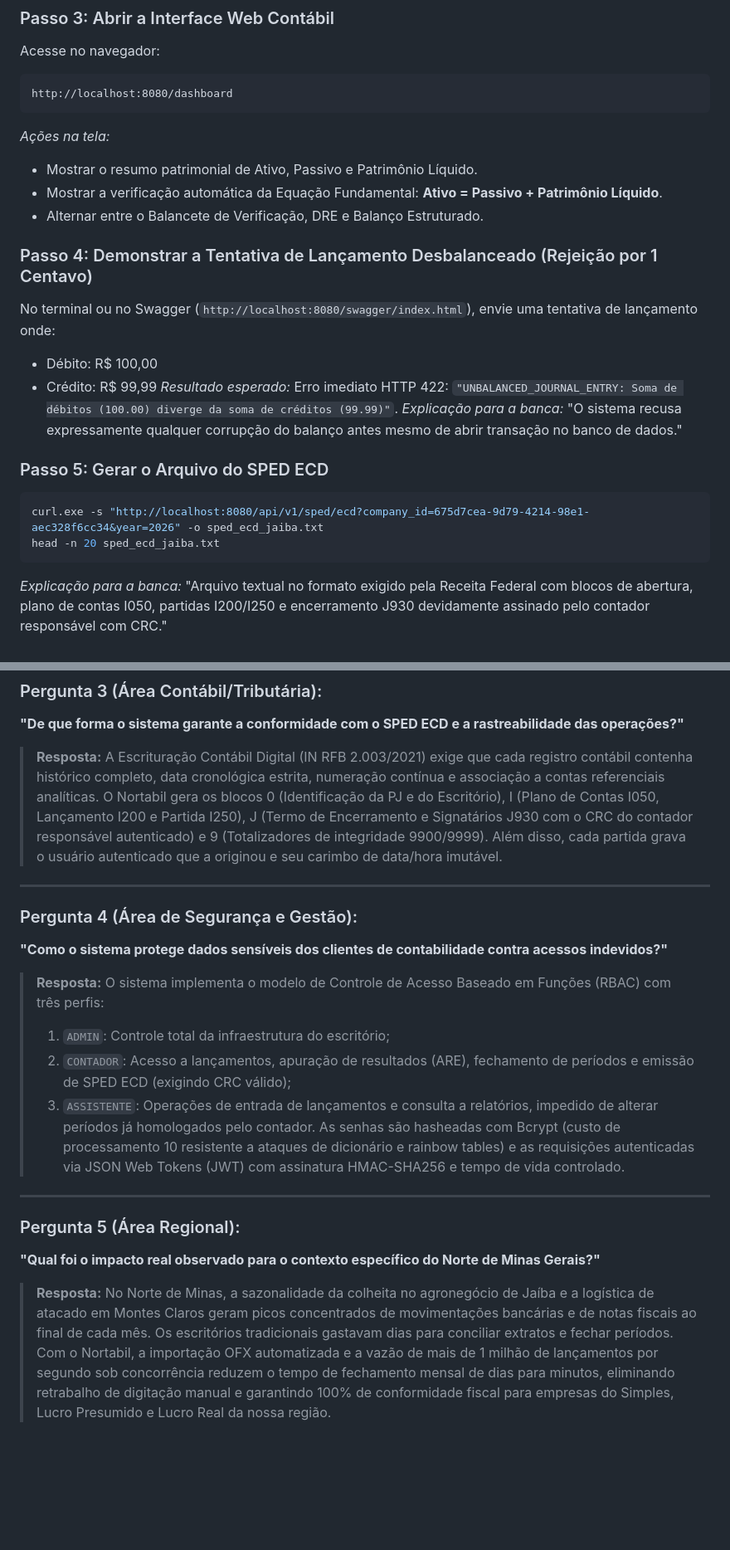
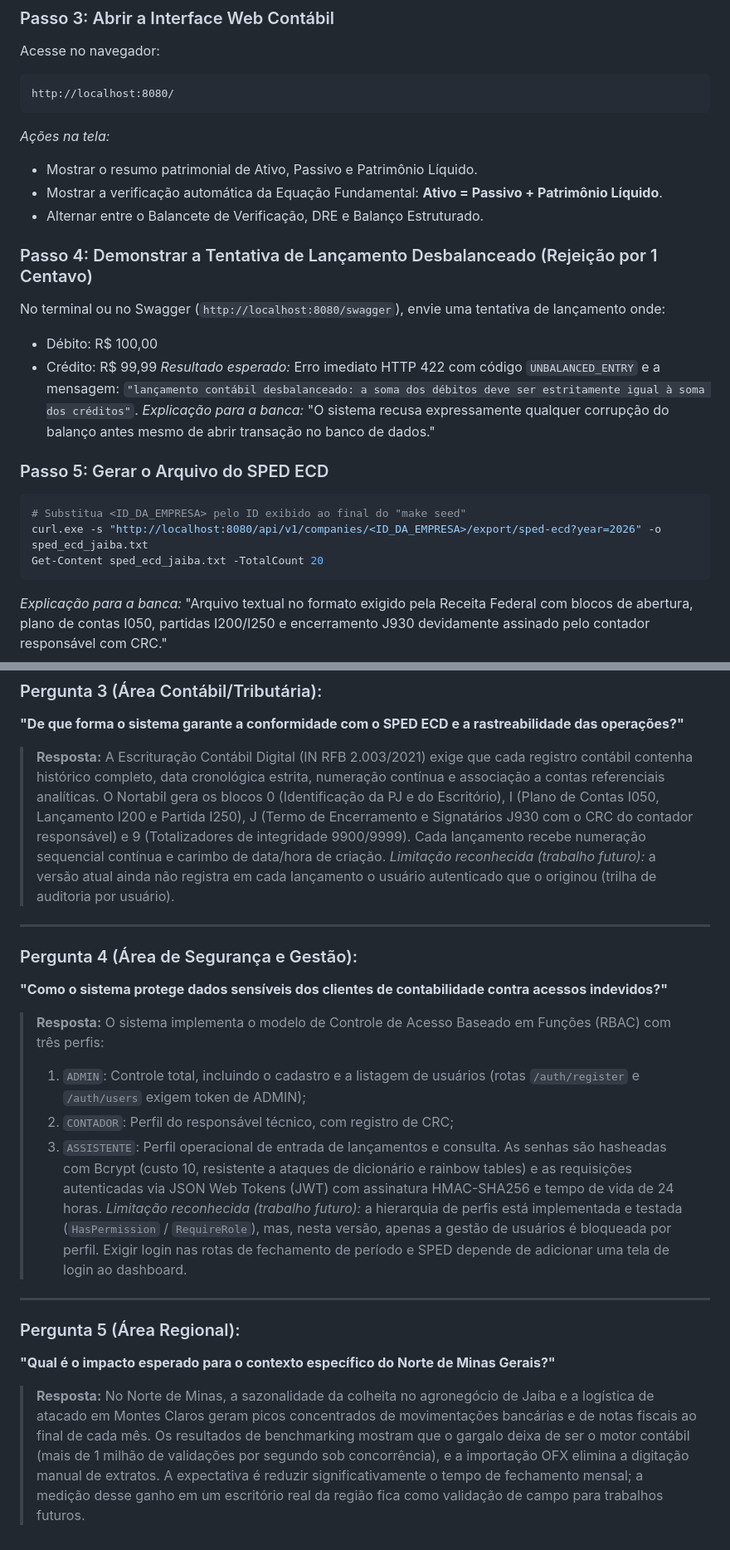
Before and after one commit to matheus-sl2/nortabil, a Markdown page: docs/ROTEIRO_DEFESA_TCC.md, 2 parts joined by grey strips. Shown at 83% size. GitHub-like rendering; blank space fills up the shorter version.

Commit message:
docs(tcc): corrige rotas, codigos de erro e afirmacoes do roteiro de defesa conforme a implementacao real

````diff
--- a/docs/ROTEIRO_DEFESA_TCC.md
+++ b/docs/ROTEIRO_DEFESA_TCC.md
@@ -106,7 +107,7 @@ make seed
 ### Passo 3: Abrir a Interface Web Contábil
 Acesse no navegador:
 ```
-http://localhost:8080/dashboard
+http://localhost:8080/
 ```
 *Ações na tela:*
 * Mostrar o resumo patrimonial de Ativo, Passivo e Patrimônio Líquido.
@@ -114,16 +115,17 @@ http://localhost:8080/dashboard
 * Alternar entre o Balancete de Verificação, DRE e Balanço Estruturado.
 
 ### Passo 4: Demonstrar a Tentativa de Lançamento Desbalanceado (Rejeição por 1 Centavo)
-No terminal ou no Swagger (`http://localhost:8080/swagger/index.html`), envie uma tentativa de lançamento onde:
+No terminal ou no Swagger (`http://localhost:8080/swagger`), envie uma tentativa de lançamento onde:
 - Débito: R$ 100,00
 - Crédito: R$ 99,99
-*Resultado esperado:* Erro imediato HTTP 422: `"UNBALANCED_JOURNAL_ENTRY: Soma de débitos (100.00) diverge da soma de créditos (99.99)"`.
+*Resultado esperado:* Erro imediato HTTP 422 com código `UNBALANCED_ENTRY` e a mensagem: `"lançamento contábil desbalanceado: a soma dos débitos deve ser estritamente igual à soma dos créditos"`.
 *Explicação para a banca:* "O sistema recusa expressamente qualquer corrupção do balanço antes mesmo de abrir transação no banco de dados."
 
 ### Passo 5: Gerar o Arquivo do SPED ECD
 ```powershell
-curl.exe -s "http://localhost:8080/api/v1/sped/ecd?company_id=675d7cea-9d79-4214-98e1-aec328f6cc34&year=2026" -o sped_ecd_jaiba.txt
-head -n 20 sped_ecd_jaiba.txt
+# Substitua <ID_DA_EMPRESA> pelo ID exibido ao final do "make seed"
+curl.exe -s "http://localhost:8080/api/v1/companies/<ID_DA_EMPRESA>/export/sped-ecd?year=2026" -o sped_ecd_jaiba.txt
+Get-Content sped_ecd_jaiba.txt -TotalCount 20
 ```
 *Explicação para a banca:* "Arquivo textual no formato exigido pela Receita Federal com blocos de abertura, plano de contas I050, partidas I200/I250 e encerramento J930 devidamente assinado pelo contador responsável com CRC."
 
@@ -151,7 +153,8 @@ head -n 20 sped_ecd_jaiba.txt
 **"De que forma o sistema garante a conformidade com o SPED ECD e a rastreabilidade das operações?"**
 > **Resposta:**
 > A Escrituração Contábil Digital (IN RFB 2.003/2021) exige que cada registro contábil contenha histórico completo, data cronológica estrita, numeração contínua e associação a contas referenciais analíticas.
-> O Nortabil gera os blocos 0 (Identificação da PJ e do Escritório), I (Plano de Contas I050, Lançamento I200 e Partida I250), J (Termo de Encerramento e Signatários J930 com o CRC do contador responsável autenticado) e 9 (Totalizadores de integridade 9900/9999). Além disso, cada partida grava o usuário autenticado que a originou e seu carimbo de data/hora imutável.
+> O Nortabil gera os blocos 0 (Identificação da PJ e do Escritório), I (Plano de Contas I050, Lançamento I200 e Partida I250), J (Termo de Encerramento e Signatários J930 com o CRC do contador responsável) e 9 (Totalizadores de integridade 9900/9999). Cada lançamento recebe numeração sequencial contínua e carimbo de data/hora de criação.
+> *Limitação reconhecida (trabalho futuro):* a versão atual ainda não registra em cada lançamento o usuário autenticado que o originou (trilha de auditoria por usuário).
 
 ---
 
@@ -159,15 +162,16 @@ head -n 20 sped_ecd_jaiba.txt
 **"Como o sistema protege dados sensíveis dos clientes de contabilidade contra acessos indevidos?"**
 > **Resposta:**
 > O sistema implementa o modelo de Controle de Acesso Baseado em Funções (RBAC) com três perfis:
-> 1. `ADMIN`: Controle total da infraestrutura do escritório;
-> 2. `CONTADOR`: Acesso a lançamentos, apuração de resultados (ARE), fechamento de períodos e emissão de SPED ECD (exigindo CRC válido);
-> 3. `ASSISTENTE`: Operações de entrada de lançamentos e consulta a relatórios, impedido de alterar períodos já homologados pelo contador.
-> As senhas são hasheadas com Bcrypt (custo de processamento 10 resistente a ataques de dicionário e rainbow tables) e as requisições autenticadas via JSON Web Tokens (JWT) com assinatura HMAC-SHA256 e tempo de vida controlado.
+> 1. `ADMIN`: Controle total, incluindo o cadastro e a listagem de usuários (rotas `/auth/register` e `/auth/users` exigem token de ADMIN);
+> 2. `CONTADOR`: Perfil do responsável técnico, com registro de CRC;
+> 3. `ASSISTENTE`: Perfil operacional de entrada de lançamentos e consulta.
+> As senhas são hasheadas com Bcrypt (custo 10, resistente a ataques de dicionário e rainbow tables) e as requisições autenticadas via JSON Web Tokens (JWT) com assinatura HMAC-SHA256 e tempo de vida de 24 horas.
+> *Limitação reconhecida (trabalho futuro):* a hierarquia de perfis está implementada e testada (`HasPermission` / `RequireRole`), mas, nesta versão, apenas a gestão de usuários é bloqueada por perfil. Exigir login nas rotas de fechamento de período e SPED depende de adicionar uma tela de login ao dashboard.
 
 ---
 
 ### Pergunta 5 (Área Regional):
-**"Qual foi o impacto real observado para o contexto específico do Norte de Minas Gerais?"**
+**"Qual é o impacto esperado para o contexto específico do Norte de Minas Gerais?"**
 > **Resposta:**
-> No Norte de Minas, a sazonalidade da colheita no agronegócio de Jaíba e a logística de atacado em Montes Claros geram picos concentrados de movimentações bancárias e de notas fiscais ao final de cada mês. Os escritórios tradicionais gastavam dias para conciliar extratos e fechar períodos.
-> Com o Nortabil, a importação OFX automatizada e a vazão de mais de 1 milhão de lançamentos por segundo sob concorrência reduzem o tempo de fechamento mensal de dias para minutos, eliminando retrabalho de digitação manual e garantindo 100% de conformidade fiscal para empresas do Simples, Lucro Presumido e Lucro Real da nossa região.
+> No Norte de Minas, a sazonalidade da colheita no agronegócio de Jaíba e a logística de atacado em Montes Claros geram picos concentrados de movimentações bancárias e de notas fiscais ao final de cada mês.
+> Os resultados de benchmarking mostram que o gargalo deixa de ser o motor contábil (mais de 1 milhão de validações por segundo sob concorrência), e a importação OFX elimina a digitação manual de extratos. A expectativa é reduzir significativamente o tempo de fechamento mensal; a medição desse ganho em um escritório real da região fica como validação de campo para trabalhos futuros.
````
Also changed, not shown: other parts of docs/ROTEIRO_DEFESA_TCC.md (+3 -2 lines).
